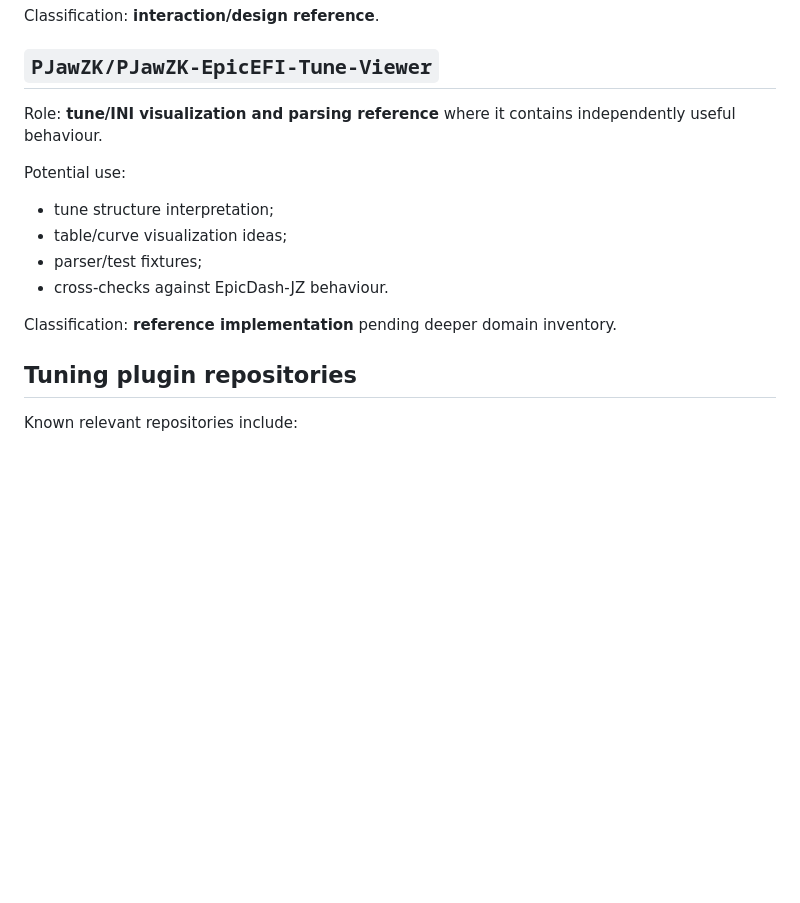
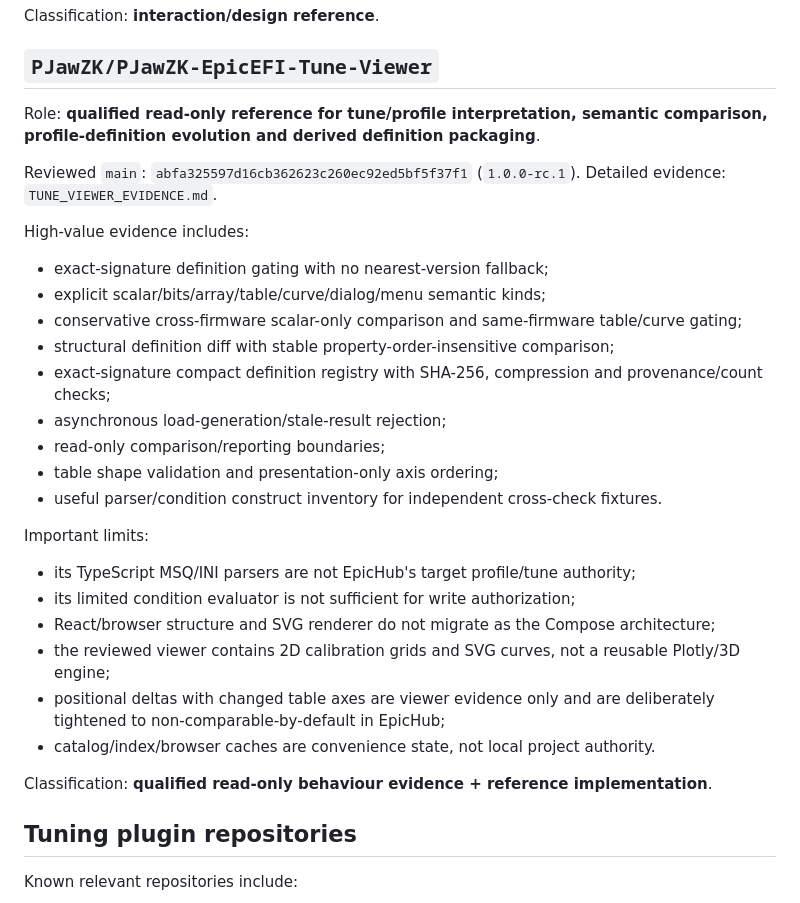
Before and after one commit to PJawZK/EpicHub-EpicEFI-Android, a Markdown page: docs/architecture/SOURCE_INVENTORY.md, the part around the change. GitHub-like rendering; blank space fills up the shorter version.

Commit message:
Classify qualified Tune Viewer evidence

```diff
--- a/docs/architecture/SOURCE_INVENTORY.md
+++ b/docs/architecture/SOURCE_INVENTORY.md
@@ -149,16 +149,32 @@ Classification: **interaction/design reference**.
 
 ## `PJawZK/PJawZK-EpicEFI-Tune-Viewer`
 
-Role: **tune/INI visualization and parsing reference** where it contains independently useful behaviour.
+Role: **qualified read-only reference for tune/profile interpretation, semantic comparison, profile-definition evolution and derived definition packaging**.
 
-Potential use:
+Reviewed `main`: `abfa325597d16cb362623c260ec92ed5bf5f37f1` (`1.0.0-rc.1`). Detailed evidence: `TUNE_VIEWER_EVIDENCE.md`.
 
-- tune structure interpretation;
-- table/curve visualization ideas;
-- parser/test fixtures;
-- cross-checks against EpicDash-JZ behaviour.
+High-value evidence includes:
 
-Classification: **reference implementation** pending deeper domain inventory.
+- exact-signature definition gating with no nearest-version fallback;
+- explicit scalar/bits/array/table/curve/dialog/menu semantic kinds;
+- conservative cross-firmware scalar-only comparison and same-firmware table/curve gating;
+- structural definition diff with stable property-order-insensitive comparison;
+- exact-signature compact definition registry with SHA-256, compression and provenance/count checks;
+- asynchronous load-generation/stale-result rejection;
+- read-only comparison/reporting boundaries;
+- table shape validation and presentation-only axis ordering;
+- useful parser/condition construct inventory for independent cross-check fixtures.
+
+Important limits:
+
+- its TypeScript MSQ/INI parsers are not EpicHub's target profile/tune authority;
+- its limited condition evaluator is not sufficient for write authorization;
+- React/browser structure and SVG renderer do not migrate as the Compose architecture;
+- the reviewed viewer contains 2D calibration grids and SVG curves, not a reusable Plotly/3D engine;
+- positional deltas with changed table axes are viewer evidence only and are deliberately tightened to non-comparable-by-default in EpicHub;
+- catalog/index/browser caches are convenience state, not local project authority.
+
+Classification: **qualified read-only behaviour evidence + reference implementation**.
 
 ## Tuning plugin repositories
 
```
